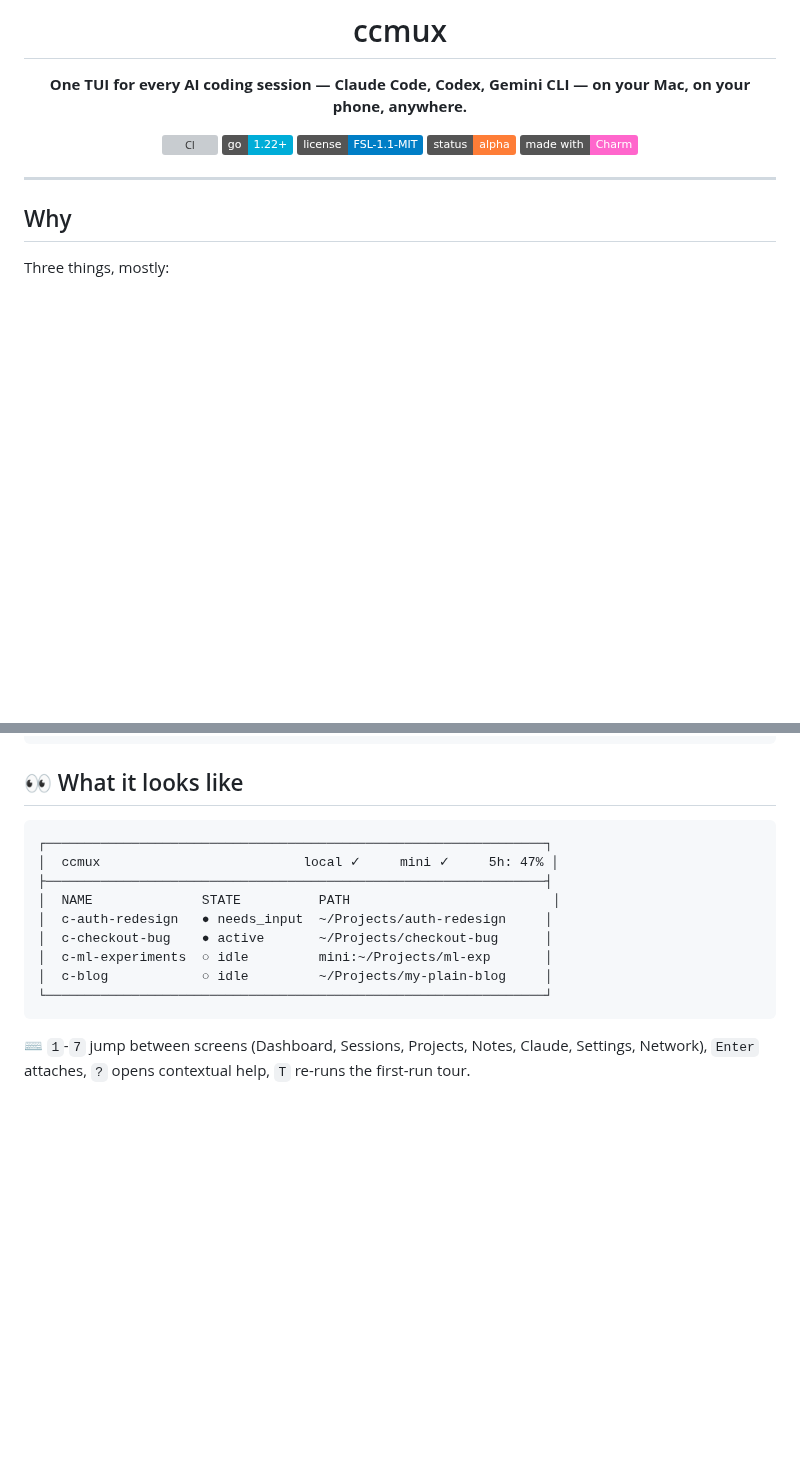
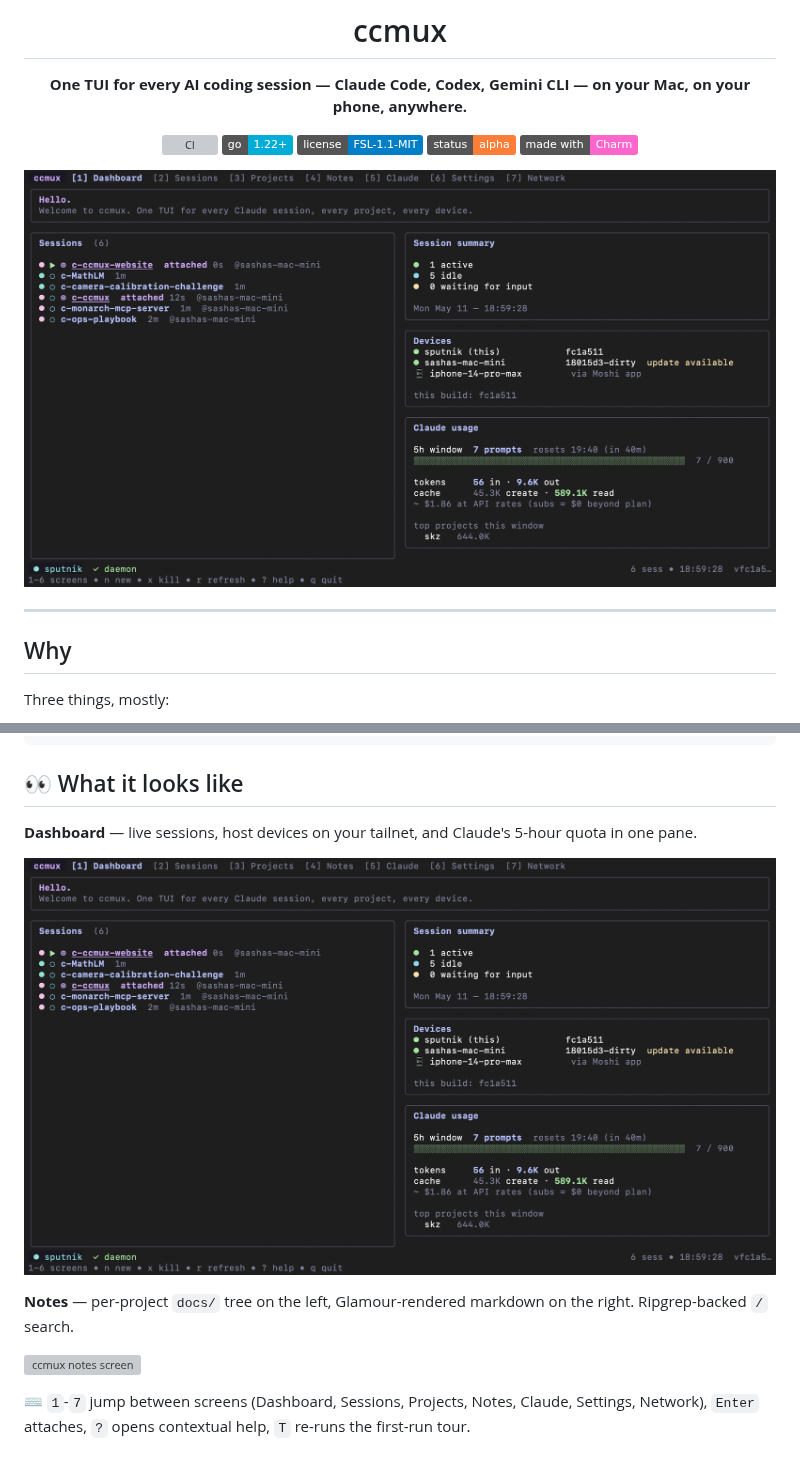
Before and after one commit to skzv/ccmux, a Markdown page: README.md, 2 parts joined by grey strips. Rendered like a GitHub page; pictures changed too: docs/screenshots/dashboard.png (added); badges without logos; blank space fills up the shorter version; grey boxes are pictures that could not be loaded.

Commit message:
README: embed dashboard + notes screenshots
Pull the two production screenshots from the ccmux-website project
(src/assets/{ccmux-dashboard,ccmux-notes}.png) into docs/screenshots/
so the README is self-contained on github.com — external website
references would 404 if someone forks the repo.

Hero (above the fold): dashboard screenshot with sessions, the
Devices panel showing sashas-mac-mini + iphone-14-pro-max, and the
Claude 5h quota bar. The <!-- DEMO_GIF --> placeholder is kept so
the eventual GIF can replace this without losing the screenshot
fallback.

Body ("What it looks like"): replaces the old ASCII mockup with the
real dashboard + notes screenshots. The ASCII art was an early-days
placeholder; the actual product is more compelling. Notes shot
shows the per-project docs/ tree and Glamour rendering.

Co-Authored-By: Claude Sonnet 4.6 <noreply@anthropic.com>

````diff
--- a/README.md
+++ b/README.md
@@ -9,6 +9,8 @@
 [![License: FSL-1.1-MIT](https://img.shields.io/badge/license-FSL--1.1--MIT-blue.svg)](LICENSE)
 [![Status: alpha](https://img.shields.io/badge/status-alpha-orange.svg)](#status)
 [![Made with Charm](https://img.shields.io/badge/made_with-Charm-FF66CC.svg)](https://charm.sh/)
+
+<img src="docs/screenshots/dashboard.png" alt="ccmux dashboard — session list, Devices panel showing sashas-mac-mini and iphone-14-pro-max, Claude usage panel with 5h quota bar" width="900" />
 
 <!-- DEMO_GIF -->
 
@@ -60,17 +62,13 @@ ccmux update         # pull latest, rebuild, reload daemon
 
 ## 👀 What it looks like
 
-```
-┌────────────────────────────────────────────────────────────────┐
-│  ccmux                          local ✓     mini ✓     5h: 47% │
-├────────────────────────────────────────────────────────────────┤
-│  NAME              STATE          PATH                          │
-│  c-auth-redesign   ● needs_input  ~/Projects/auth-redesign     │
-│  c-checkout-bug    ● active       ~/Projects/checkout-bug      │
-│  c-ml-experiments  ○ idle         mini:~/Projects/ml-exp       │
-│  c-blog            ○ idle         ~/Projects/my-plain-blog     │
-└────────────────────────────────────────────────────────────────┘
-```
+**Dashboard** — live sessions, host devices on your tailnet, and Claude's 5-hour quota in one pane.
+
+![ccmux dashboard](docs/screenshots/dashboard.png)
+
+**Notes** — per-project `docs/` tree on the left, Glamour-rendered markdown on the right. Ripgrep-backed `/` search.
+
+![ccmux notes screen](docs/screenshots/notes.png)
 
 ⌨️ `1`-`7` jump between screens (Dashboard, Sessions, Projects, Notes, Claude, Settings, Network), `Enter` attaches, `?` opens contextual help, `T` re-runs the first-run tour.
 
````
Also changed, not shown: 1 other file.
